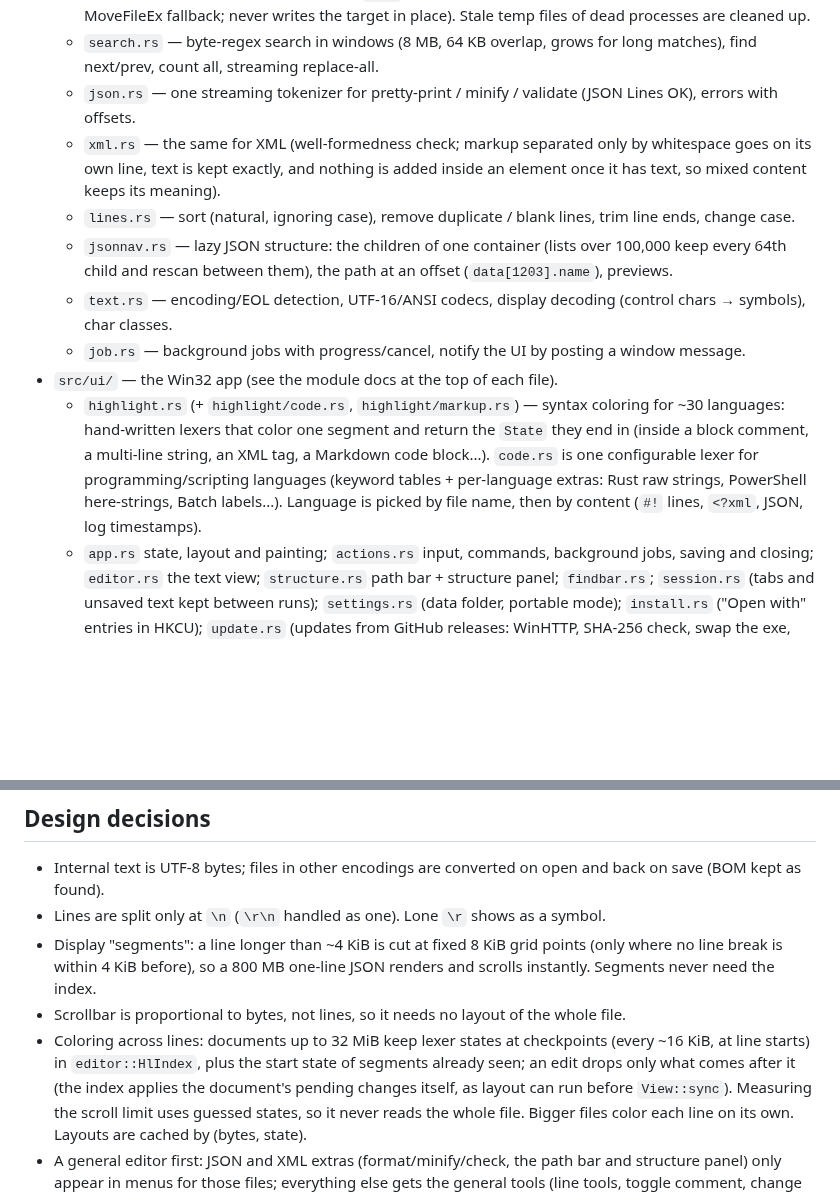
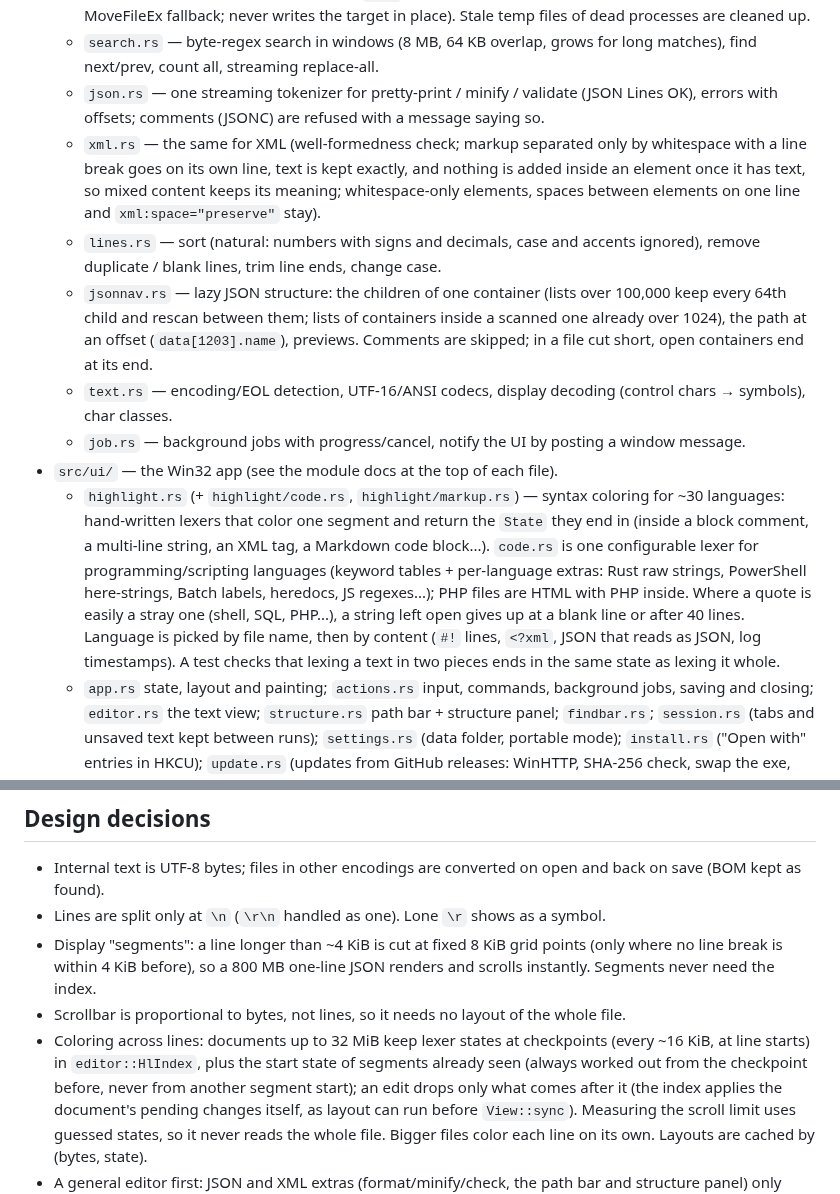
Before and after one commit to jamesccupps/Slate, a Markdown page: CLAUDE.md, 2 parts joined by grey strips. GitHub-like rendering; blank space fills up the shorter version.

Commit message:
CLAUDE.md: the format and coloring changes
Co-Authored-By: Claude Opus 5.5 <noreply@anthropic.com>

```diff
--- a/CLAUDE.md
+++ b/CLAUDE.md
@@ -57,20 +57,27 @@ Commits use the GitHub no-reply address (repo-local git config); GitHub refuses
     writes the target in place). Stale temp files of dead processes are cleaned up.
   - `search.rs` — byte-regex search in windows (8 MB, 64 KB overlap, grows for long matches), find next/prev,
     count all, streaming replace-all.
-  - `json.rs` — one streaming tokenizer for pretty-print / minify / validate (JSON Lines OK), errors with offsets.
-  - `xml.rs` — the same for XML (well-formedness check; markup separated only by whitespace goes on its own line,
-    text is kept exactly, and nothing is added inside an element once it has text, so mixed content keeps its meaning).
-  - `lines.rs` — sort (natural, ignoring case), remove duplicate / blank lines, trim line ends, change case.
+  - `json.rs` — one streaming tokenizer for pretty-print / minify / validate (JSON Lines OK), errors with offsets;
+    comments (JSONC) are refused with a message saying so.
+  - `xml.rs` — the same for XML (well-formedness check; markup separated only by whitespace with a line break goes
+    on its own line, text is kept exactly, and nothing is added inside an element once it has text, so mixed content
+    keeps its meaning; whitespace-only elements, spaces between elements on one line and `xml:space="preserve"` stay).
+  - `lines.rs` — sort (natural: numbers with signs and decimals, case and accents ignored), remove duplicate / blank
+    lines, trim line ends, change case.
   - `jsonnav.rs` — lazy JSON structure: the children of one container (lists over 100,000 keep every 64th child
-    and rescan between them), the path at an offset (`data[1203].name`), previews.
+    and rescan between them; lists of containers inside a scanned one already over 1024), the path at an offset
+    (`data[1203].name`), previews. Comments are skipped; in a file cut short, open containers end at its end.
   - `text.rs` — encoding/EOL detection, UTF-16/ANSI codecs, display decoding (control chars → symbols), char classes.
   - `job.rs` — background jobs with progress/cancel, notify the UI by posting a window message.
 - `src/ui/` — the Win32 app (see the module docs at the top of each file).
   - `highlight.rs` (+ `highlight/code.rs`, `highlight/markup.rs`) — syntax coloring for ~30 languages: hand-written
     lexers that color one segment and return the `State` they end in (inside a block comment, a multi-line string, an
     XML tag, a Markdown code block...). `code.rs` is one configurable lexer for programming/scripting languages
-    (keyword tables + per-language extras: Rust raw strings, PowerShell here-strings, Batch labels...). Language is
-    picked by file name, then by content (`#!` lines, `<?xml`, JSON, log timestamps).
+    (keyword tables + per-language extras: Rust raw strings, PowerShell here-strings, Batch labels, heredocs, JS
+    regexes...); PHP files are HTML with PHP inside. Where a quote is easily a stray one (shell, SQL, PHP...), a
+    string left open gives up at a blank line or after 40 lines. Language is picked by file name, then by content
+    (`#!` lines, `<?xml`, JSON that reads as JSON, log timestamps). A test checks that lexing a text in two pieces
+    ends in the same state as lexing it whole.
   - `app.rs` state, layout and painting; `actions.rs` input, commands, background jobs, saving and closing;
     `editor.rs` the text view; `structure.rs` path bar + structure panel; `findbar.rs`; `session.rs` (tabs and
     unsaved text kept between runs); `settings.rs` (data folder, portable mode); `install.rs` ("Open with" entries
@@ -88,7 +95,8 @@ Commits use the GitHub no-reply address (repo-local git config); GitHub refuses
   within 4 KiB before), so a 800 MB one-line JSON renders and scrolls instantly. Segments never need the index.
 - Scrollbar is proportional to bytes, not lines, so it needs no layout of the whole file.
 - Coloring across lines: documents up to 32 MiB keep lexer states at checkpoints (every ~16 KiB, at line starts) in
-  `editor::HlIndex`, plus the start state of segments already seen; an edit drops only what comes after it (the
+  `editor::HlIndex`, plus the start state of segments already seen (always worked out from the checkpoint before,
+  never from another segment start); an edit drops only what comes after it (the
   index applies the document's pending changes itself, as layout can run before `View::sync`). Measuring the scroll
   limit uses guessed states, so it never reads the whole file. Bigger files color each line on its own. Layouts are
   cached by (bytes, state).
```
